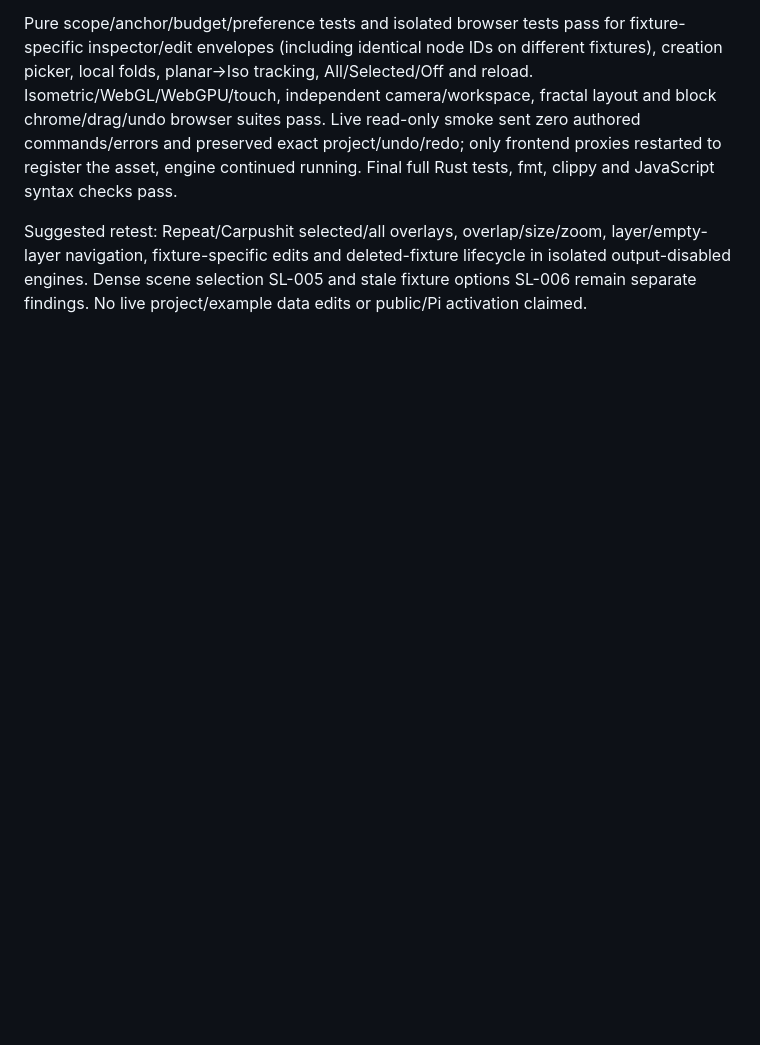
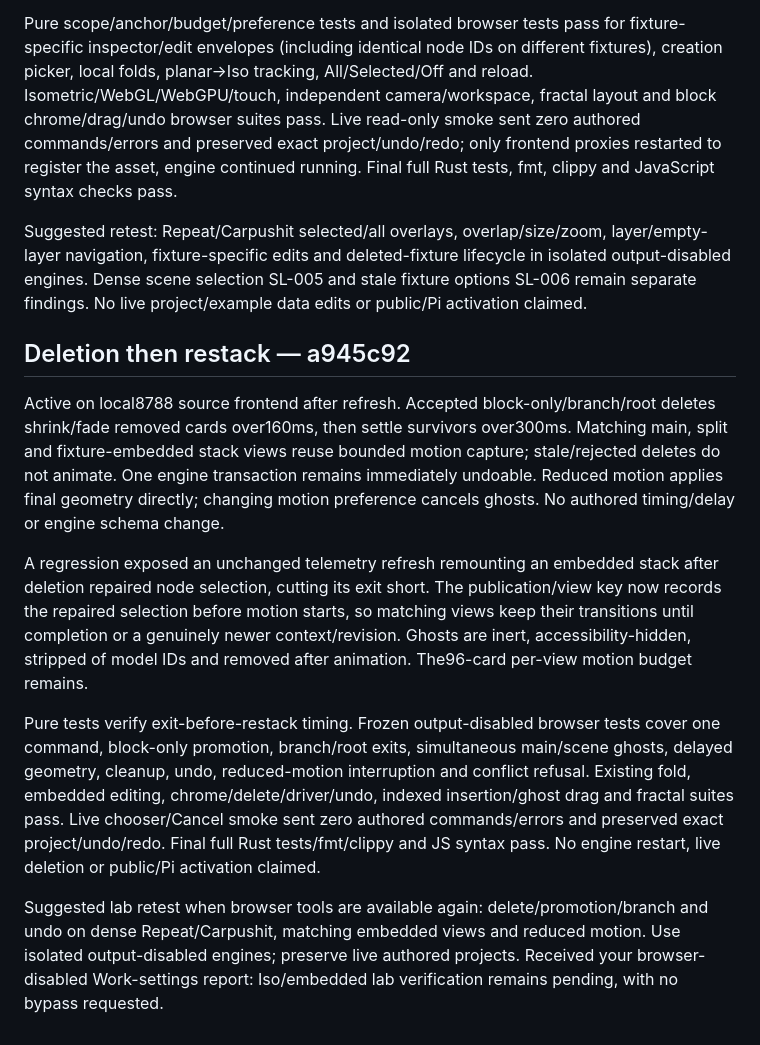
Before and after one commit to domjancik/schema-rs, a Markdown page: docs/scene-lab/developments.md, the part around the change. Drawn GitHub-style; blank space fills up the shorter version.

Commit message:
Record deletion motion activation and regression evidence

```diff
--- a/docs/scene-lab/developments.md
+++ b/docs/scene-lab/developments.md
@@ -174,3 +174,14 @@ Embedded blocks select their fixture/node in the shared inspector. Property edit
 Pure scope/anchor/budget/preference tests and isolated browser tests pass for fixture-specific inspector/edit envelopes (including identical node IDs on different fixtures), creation picker, local folds, planar→Iso tracking, All/Selected/Off and reload. Isometric/WebGL/WebGPU/touch, independent camera/workspace, fractal layout and block chrome/drag/undo browser suites pass. Live read-only smoke sent zero authored commands/errors and preserved exact project/undo/redo; only frontend proxies restarted to register the asset, engine continued running. Final full Rust tests, fmt, clippy and JavaScript syntax checks pass.
 
 Suggested retest: Repeat/Carpushit selected/all overlays, overlap/size/zoom, layer/empty-layer navigation, fixture-specific edits and deleted-fixture lifecycle in isolated output-disabled engines. Dense scene selection SL-005 and stale fixture options SL-006 remain separate findings. No live project/example data edits or public/Pi activation claimed.
+
+
+## Deletion then restack — a945c92
+
+Active on local8788 source frontend after refresh. Accepted block-only/branch/root deletes shrink/fade removed cards over160ms, then settle survivors over300ms. Matching main, split and fixture-embedded stack views reuse bounded motion capture; stale/rejected deletes do not animate. One engine transaction remains immediately undoable. Reduced motion applies final geometry directly; changing motion preference cancels ghosts. No authored timing/delay or engine schema change.
+
+A regression exposed an unchanged telemetry refresh remounting an embedded stack after deletion repaired node selection, cutting its exit short. The publication/view key now records the repaired selection before motion starts, so matching views keep their transitions until completion or a genuinely newer context/revision. Ghosts are inert, accessibility-hidden, stripped of model IDs and removed after animation. The96-card per-view motion budget remains.
+
+Pure tests verify exit-before-restack timing. Frozen output-disabled browser tests cover one command, block-only promotion, branch/root exits, simultaneous main/scene ghosts, delayed geometry, cleanup, undo, reduced-motion interruption and conflict refusal. Existing fold, embedded editing, chrome/delete/driver/undo, indexed insertion/ghost drag and fractal suites pass. Live chooser/Cancel smoke sent zero authored commands/errors and preserved exact project/undo/redo. Final full Rust tests/fmt/clippy and JS syntax pass. No engine restart, live deletion or public/Pi activation claimed.
+
+Suggested lab retest when browser tools are available again: delete/promotion/branch and undo on dense Repeat/Carpushit, matching embedded views and reduced motion. Use isolated output-disabled engines; preserve live authored projects. Received your browser-disabled Work-settings report: Iso/embedded lab verification remains pending, with no bypass requested.
```
